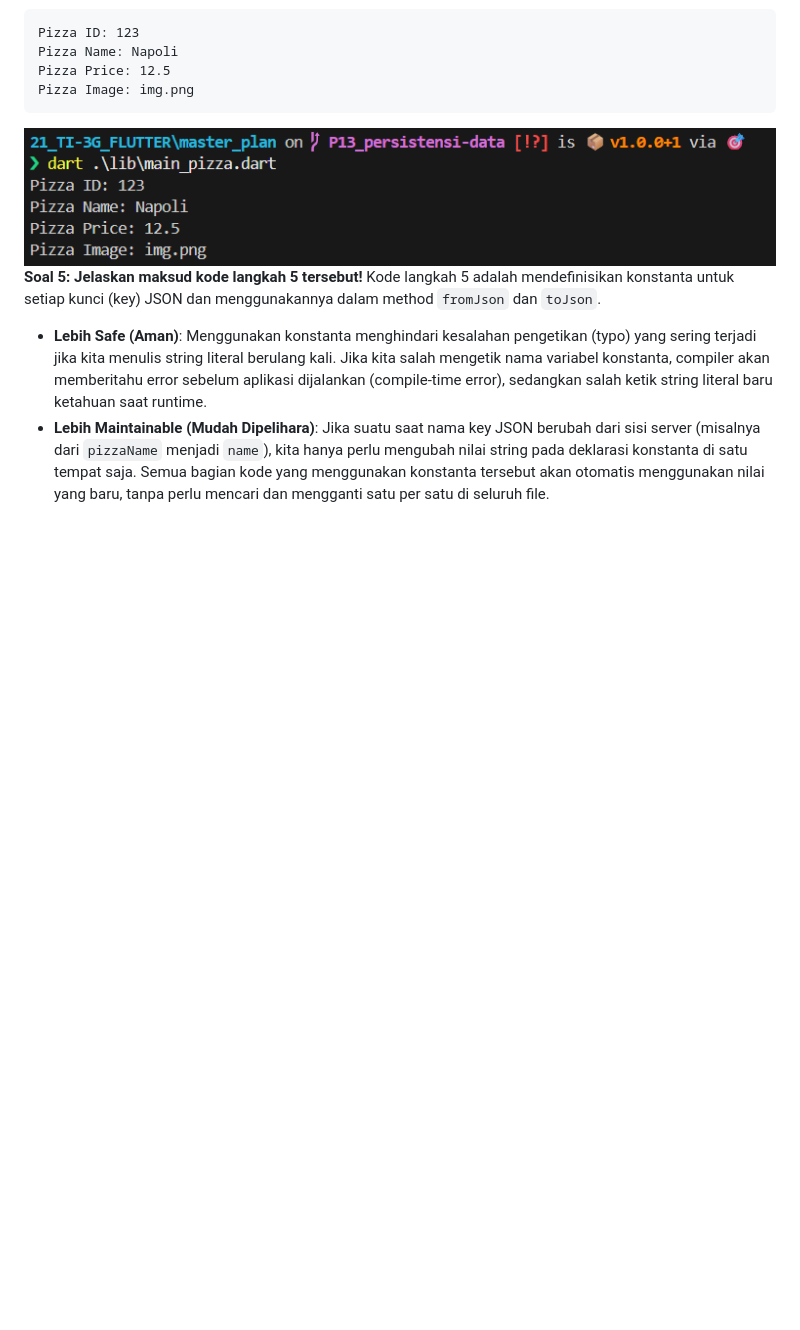
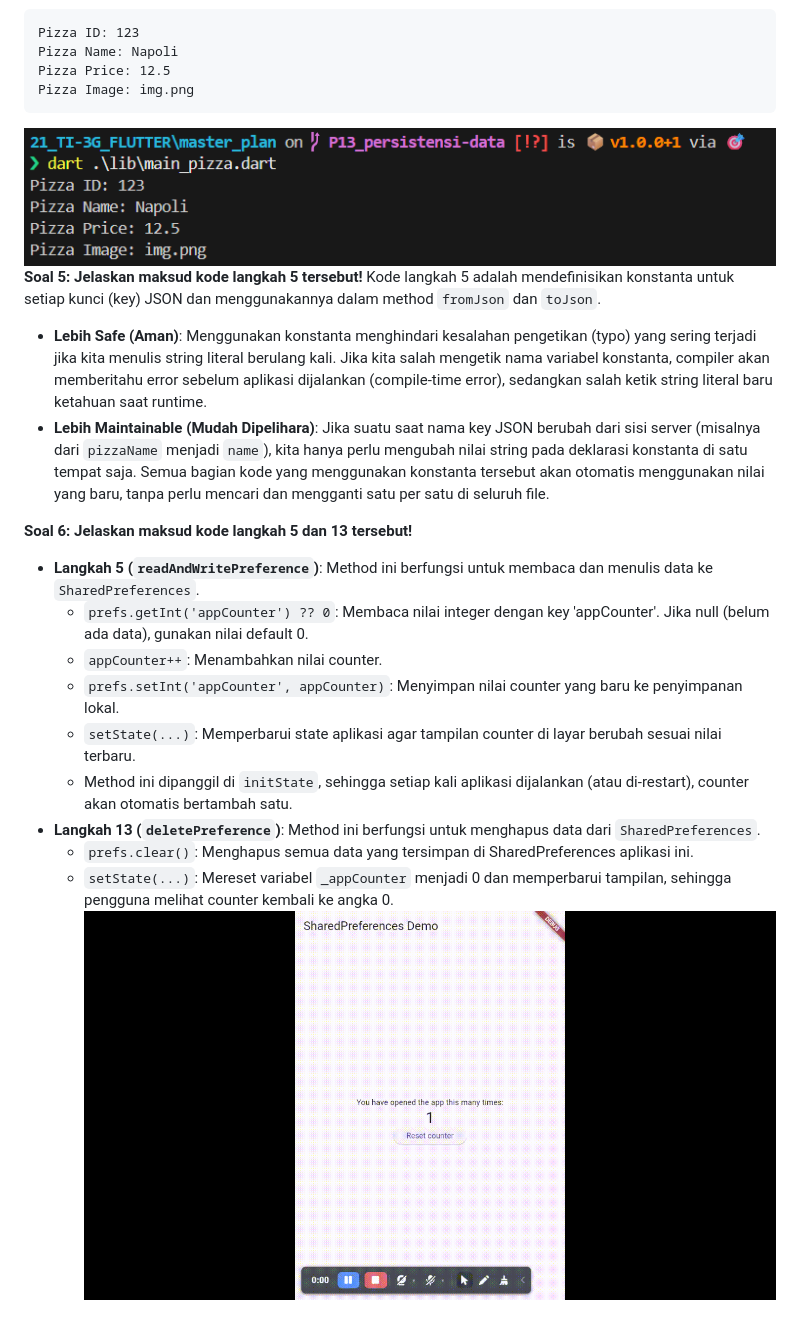
Before and after one commit to RakaiSeto/21_TI-3G-FLUTTER, a Markdown page: README.md, the part around the change. GitHub-like rendering; pictures changed too: master_plan/img/prak-4.gif (added); blank space fills up the shorter version.

```diff
--- a/README.md
+++ b/README.md
@@ -43,3 +43,15 @@ Pizza Image: img.png
 Kode langkah 5 adalah mendefinisikan konstanta untuk setiap kunci (key) JSON dan menggunakannya dalam method `fromJson` dan `toJson`.
 - **Lebih Safe (Aman)**: Menggunakan konstanta menghindari kesalahan pengetikan (typo) yang sering terjadi jika kita menulis string literal berulang kali. Jika kita salah mengetik nama variabel konstanta, compiler akan memberitahu error sebelum aplikasi dijalankan (compile-time error), sedangkan salah ketik string literal baru ketahuan saat runtime.
 - **Lebih Maintainable (Mudah Dipelihara)**: Jika suatu saat nama key JSON berubah dari sisi server (misalnya dari `pizzaName` menjadi `name`), kita hanya perlu mengubah nilai string pada deklarasi konstanta di satu tempat saja. Semua bagian kode yang menggunakan konstanta tersebut akan otomatis menggunakan nilai yang baru, tanpa perlu mencari dan mengganti satu per satu di seluruh file.
+
+**Soal 6: Jelaskan maksud kode langkah 5 dan 13 tersebut!**
+- **Langkah 5 (`readAndWritePreference`)**: Method ini berfungsi untuk membaca dan menulis data ke `SharedPreferences`.
+    - `prefs.getInt('appCounter') ?? 0`: Membaca nilai integer dengan key 'appCounter'. Jika null (belum ada data), gunakan nilai default 0.
+    - `appCounter++`: Menambahkan nilai counter.
+    - `prefs.setInt('appCounter', appCounter)`: Menyimpan nilai counter yang baru ke penyimpanan lokal.
+    - `setState(...)`: Memperbarui state aplikasi agar tampilan counter di layar berubah sesuai nilai terbaru.
+    - Method ini dipanggil di `initState`, sehingga setiap kali aplikasi dijalankan (atau di-restart), counter akan otomatis bertambah satu.
+- **Langkah 13 (`deletePreference`)**: Method ini berfungsi untuk menghapus data dari `SharedPreferences`.
+    - `prefs.clear()`: Menghapus semua data yang tersimpan di SharedPreferences aplikasi ini.
+    - `setState(...)`: Mereset variabel `_appCounter` menjadi 0 dan memperbarui tampilan, sehingga pengguna melihat counter kembali ke angka 0.
+![Soal 6](master_plan/img/prak-4.gif)
```
Also changed, not shown: 4 other files.
